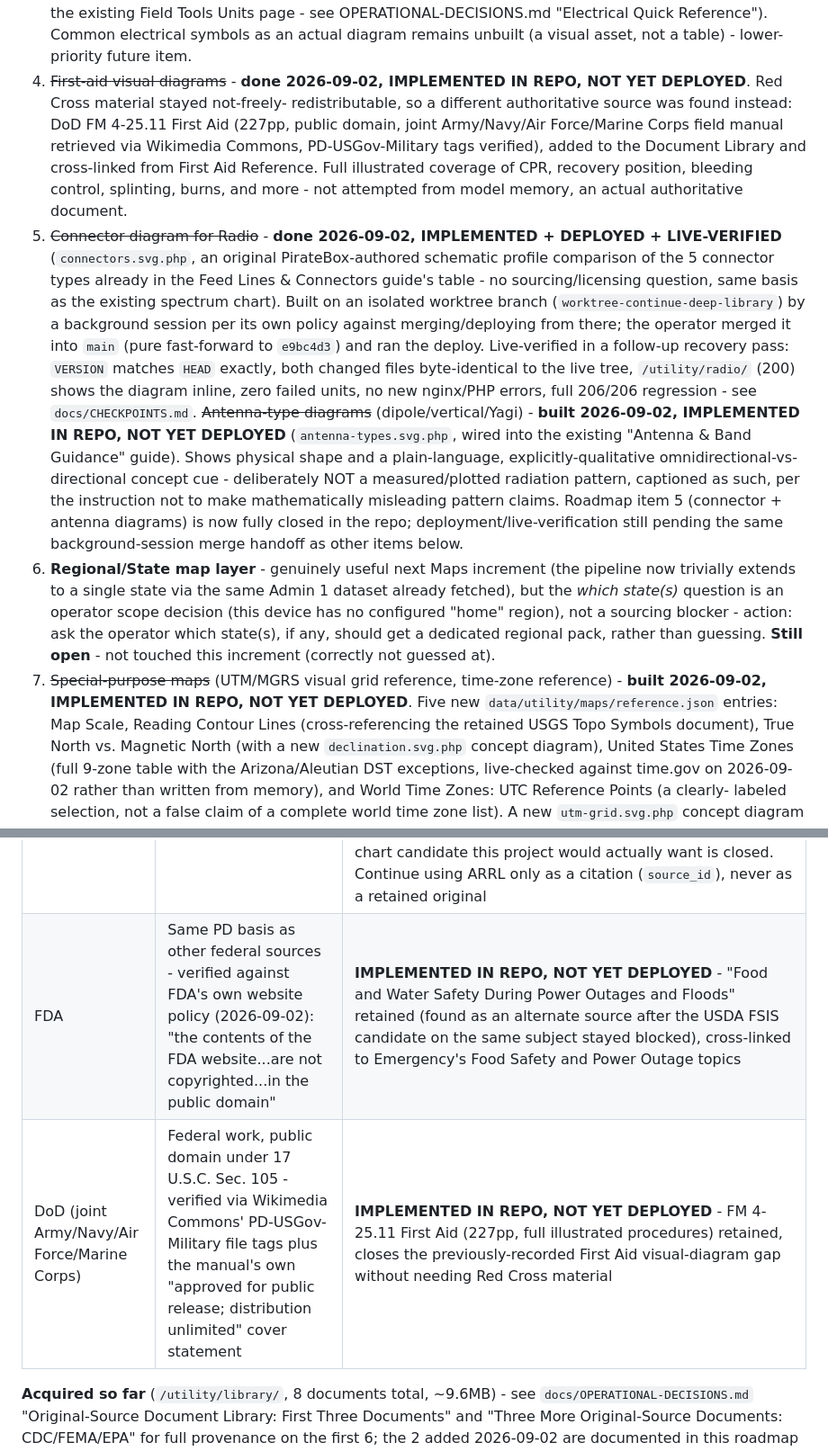
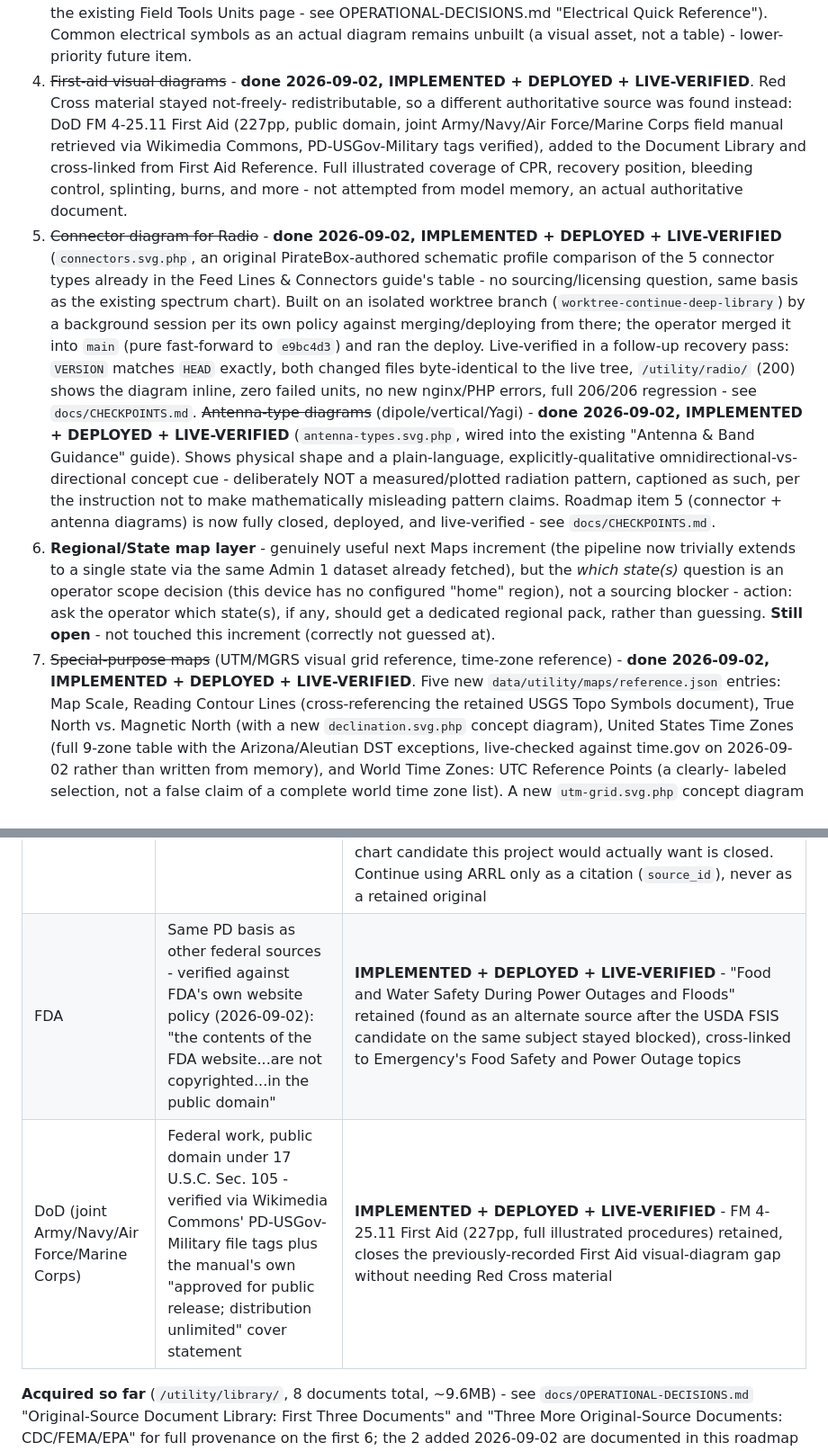
Before and after one commit to mooses1010/piratebox, a Markdown page: docs/IMPLEMENTATION-ROADMAP.md, 2 parts joined by grey strips. Shown at 90% size. Drawn GitHub-style.

```diff
--- a/docs/IMPLEMENTATION-ROADMAP.md
+++ b/docs/IMPLEMENTATION-ROADMAP.md
@@ -116,8 +116,8 @@ prose):
    Reference"). Common electrical symbols as an actual diagram
    remains unbuilt (a visual asset, not a table) - lower-priority
    future item.
-4. ~~First-aid visual diagrams~~ - **done 2026-09-02, IMPLEMENTED IN
-   REPO, NOT YET DEPLOYED**. Red Cross material stayed not-freely-
+4. ~~First-aid visual diagrams~~ - **done 2026-09-02, IMPLEMENTED +
+   DEPLOYED + LIVE-VERIFIED**. Red Cross material stayed not-freely-
    redistributable, so a different authoritative source was found
    instead: DoD FM 4-25.11 First Aid (227pp, public domain, joint
    Army/Navy/Air Force/Marine Corps field manual retrieved via
@@ -140,16 +140,15 @@ prose):
    `/utility/radio/` (200) shows the diagram inline, zero failed units,
    no new nginx/PHP errors, full 206/206 regression - see
    `docs/CHECKPOINTS.md`.
-   ~~Antenna-type diagrams~~ (dipole/vertical/Yagi) - **built 2026-09-02,
-   IMPLEMENTED IN REPO, NOT YET DEPLOYED** (`antenna-types.svg.php`,
+   ~~Antenna-type diagrams~~ (dipole/vertical/Yagi) - **done 2026-09-02,
+   IMPLEMENTED + DEPLOYED + LIVE-VERIFIED** (`antenna-types.svg.php`,
    wired into the existing "Antenna & Band Guidance" guide). Shows
    physical shape and a plain-language, explicitly-qualitative
    omnidirectional-vs-directional concept cue - deliberately NOT a
    measured/plotted radiation pattern, captioned as such, per the
    instruction not to make mathematically misleading pattern claims.
-   Roadmap item 5 (connector + antenna diagrams) is now fully closed in
-   the repo; deployment/live-verification still pending the same
-   background-session merge handoff as other items below.
+   Roadmap item 5 (connector + antenna diagrams) is now fully closed,
+   deployed, and live-verified - see `docs/CHECKPOINTS.md`.
 6. **Regional/State map layer** - genuinely useful next Maps increment
    (the pipeline now trivially extends to a single state via the same
    Admin 1 dataset already fetched), but the *which state(s)* question
@@ -159,8 +158,8 @@ prose):
    guessing. **Still open** - not touched this increment (correctly not
    guessed at).
 7. ~~Special-purpose maps~~ (UTM/MGRS visual grid reference, time-zone
-   reference) - **built 2026-09-02, IMPLEMENTED IN REPO, NOT YET
-   DEPLOYED**. Five new `data/utility/maps/reference.json` entries: Map
+   reference) - **done 2026-09-02, IMPLEMENTED + DEPLOYED +
+   LIVE-VERIFIED**. Five new `data/utility/maps/reference.json` entries: Map
    Scale, Reading Contour Lines (cross-referencing the retained USGS
    Topo Symbols document), True North vs. Magnetic North (with a new
    `declination.svg.php` concept diagram), United States Time Zones
@@ -204,8 +203,8 @@ rejected per source (not assumed uniformly):**
 | FCC | Already the citation basis for existing Radio content (Part 97/95/73) | **NOT USEFUL ENOUGH** *(for now)* - no additional FCC document identified as filling a gap beyond what's already cited; revisit if a specific need appears |
 | SigIDWiki | Investigated directly (its own General Disclaimer): signal recordings/images are user-submitted "as is," explicitly "not under any licenses," users retain "sole responsibility for... intellectual property ownership" | **LICENSING BLOCKED** - no redistribution grant exists. Original non-SigIDWiki-derived signal-ID framework built instead (§3b/OPERATIONAL-DECISIONS.md) |
 | ARRL | Not yet investigated per-publication (membership organization, not a blanket PD source) | **LICENSING BLOCKED for the band-chart candidate specifically** - checked 2026-09-02: ARRL's own Frequency/Band Chart PDFs (`arrl.org/files/file/Regulatory/Band%20Chart/...`) are marked "Copyright (C) ARRL, All Rights Reserved," commercially sold via the ARRL Store - not a blanket-PD source and not redistributable as retained originals. Not re-litigated for every possible ARRL publication (a different, explicitly-licensed one could still exist), but the specific band-plan-chart candidate this project would actually want is closed. Continue using ARRL only as a citation (`source_id`), never as a retained original |
-| FDA | Same PD basis as other federal sources - verified against FDA's own website policy (2026-09-02): "the contents of the FDA website...are not copyrighted...in the public domain" | **IMPLEMENTED IN REPO, NOT YET DEPLOYED** - "Food and Water Safety During Power Outages and Floods" retained (found as an alternate source after the USDA FSIS candidate on the same subject stayed blocked), cross-linked to Emergency's Food Safety and Power Outage topics |
-| DoD (joint Army/Navy/Air Force/Marine Corps) | Federal work, public domain under 17 U.S.C. Sec. 105 - verified via Wikimedia Commons' PD-USGov-Military file tags plus the manual's own "approved for public release; distribution unlimited" cover statement | **IMPLEMENTED IN REPO, NOT YET DEPLOYED** - FM 4-25.11 First Aid (227pp, full illustrated procedures) retained, closes the previously-recorded First Aid visual-diagram gap without needing Red Cross material |
+| FDA | Same PD basis as other federal sources - verified against FDA's own website policy (2026-09-02): "the contents of the FDA website...are not copyrighted...in the public domain" | **IMPLEMENTED + DEPLOYED + LIVE-VERIFIED** - "Food and Water Safety During Power Outages and Floods" retained (found as an alternate source after the USDA FSIS candidate on the same subject stayed blocked), cross-linked to Emergency's Food Safety and Power Outage topics |
+| DoD (joint Army/Navy/Air Force/Marine Corps) | Federal work, public domain under 17 U.S.C. Sec. 105 - verified via Wikimedia Commons' PD-USGov-Military file tags plus the manual's own "approved for public release; distribution unlimited" cover statement | **IMPLEMENTED + DEPLOYED + LIVE-VERIFIED** - FM 4-25.11 First Aid (227pp, full illustrated procedures) retained, closes the previously-recorded First Aid visual-diagram gap without needing Red Cross material |
 
 **Acquired so far** (`/utility/library/`, 8 documents total, ~9.6MB) -
 see `docs/OPERATIONAL-DECISIONS.md` "Original-Source Document Library:
```
Also changed, not shown: other parts of docs/IMPLEMENTATION-ROADMAP.md (+1 -1 lines), docs/CHECKPOINTS.md (+28 -0 lines).
